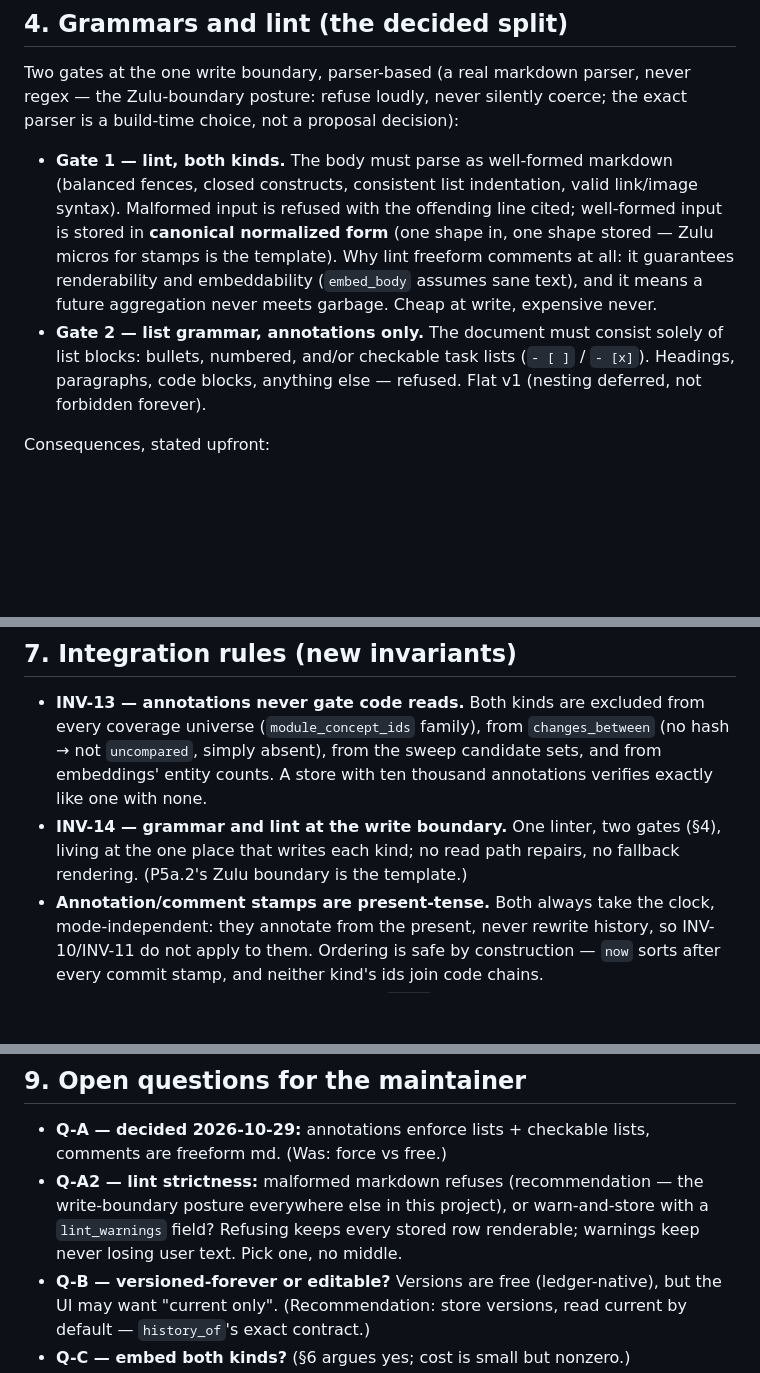
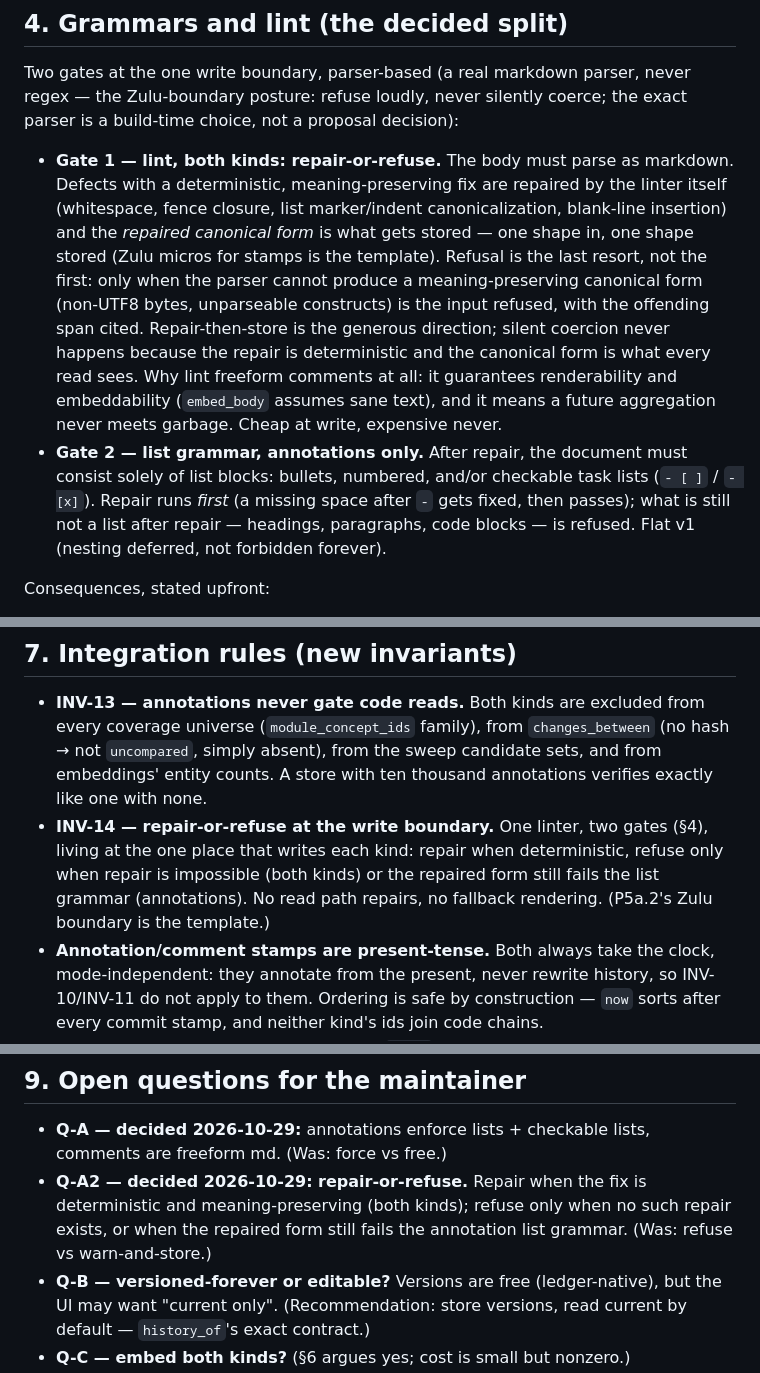
Before and after one commit to opticsWolf/coderadar, a Markdown page: docs/annotations-comments-proposal.md, 3 parts joined by grey strips. Rendered like a GitHub page; blank space fills up the shorter version.

Commit message:
Proposal: Q-A2 decided (repair-or-refuse lint, grammar checked post-repair)

```diff
--- a/docs/annotations-comments-proposal.md
+++ b/docs/annotations-comments-proposal.md
@@ -120,18 +120,26 @@ Two gates at the one write boundary, parser-based (a real markdown parser,
 never regex — the Zulu-boundary posture: refuse loudly, never silently
 coerce; the exact parser is a build-time choice, not a proposal decision):
 
-- **Gate 1 — lint, both kinds.** The body must parse as well-formed markdown
-  (balanced fences, closed constructs, consistent list indentation, valid
-  link/image syntax). Malformed input is refused with the offending line
-  cited; well-formed input is stored in **canonical normalized form** (one
-  shape in, one shape stored — Zulu micros for stamps is the template).
+- **Gate 1 — lint, both kinds: repair-or-refuse.** The body must parse as
+  markdown. Defects with a deterministic, meaning-preserving fix are
+  repaired by the linter itself (whitespace, fence closure, list
+  marker/indent canonicalization, blank-line insertion) and the *repaired
+  canonical form* is what gets stored — one shape in, one shape stored
+  (Zulu micros for stamps is the template). Refusal is the last resort,
+  not the first: only when the parser cannot produce a meaning-preserving
+  canonical form (non-UTF8 bytes, unparseable constructs) is the input
+  refused, with the offending span cited. Repair-then-store is the generous
+  direction; silent coercion never happens because the repair is
+  deterministic and the canonical form is what every read sees.
   Why lint freeform comments at all: it guarantees renderability and
   embeddability (`embed_body` assumes sane text), and it means a future
   aggregation never meets garbage. Cheap at write, expensive never.
-- **Gate 2 — list grammar, annotations only.** The document must consist
-  solely of list blocks: bullets, numbered, and/or checkable task lists
-  (`- [ ]` / `- [x]`). Headings, paragraphs, code blocks, anything else —
-  refused. Flat v1 (nesting deferred, not forbidden forever).
+- **Gate 2 — list grammar, annotations only.** After repair, the document
+  must consist solely of list blocks: bullets, numbered, and/or checkable
+  task lists (`- [ ]` / `- [x]`). Repair runs *first* (a missing space after
+  `-` gets fixed, then passes); what is still not a list after repair —
+  headings, paragraphs, code blocks — is refused. Flat v1 (nesting deferred,
+  not forbidden forever).
 
 Consequences, stated upfront:
 
@@ -188,9 +196,11 @@ backfill are an honest gap, not a silent one.
   `changes_between` (no hash → not `uncompared`, simply absent), from the
   sweep candidate sets, and from embeddings' entity counts. A store with ten
   thousand annotations verifies exactly like one with none.
-- **INV-14 — grammar and lint at the write boundary.** One linter, two gates
-  (§4), living at the one place that writes each kind; no read path repairs,
-  no fallback rendering. (P5a.2's Zulu boundary is the template.)
+- **INV-14 — repair-or-refuse at the write boundary.** One linter, two
+  gates (§4), living at the one place that writes each kind: repair when
+  deterministic, refuse only when repair is impossible (both kinds) or the
+  repaired form still fails the list grammar (annotations). No read path
+  repairs, no fallback rendering. (P5a.2's Zulu boundary is the template.)
 - **Annotation/comment stamps are present-tense.** Both always take the
   clock, mode-independent: they annotate from the present, never rewrite
   history, so INV-10/INV-11 do not apply to them. Ordering is safe by
@@ -224,10 +234,10 @@ backfill are an honest gap, not a silent one.
 
 - **Q-A — decided 2026-10-29:** annotations enforce lists + checkable lists,
   comments are freeform md. (Was: force vs free.)
-- **Q-A2 — lint strictness:** malformed markdown refuses (recommendation —
-  the write-boundary posture everywhere else in this project), or
-  warn-and-store with a `lint_warnings` field? Refusing keeps every stored
-  row renderable; warnings keep never losing user text. Pick one, no middle.
+- **Q-A2 — decided 2026-10-29: repair-or-refuse.** Repair when the fix is
+  deterministic and meaning-preserving (both kinds); refuse only when no
+  such repair exists, or when the repaired form still fails the annotation
+  list grammar. (Was: refuse vs warn-and-store.)
 - **Q-B — versioned-forever or editable?** Versions are free (ledger-native),
   but the UI may want "current only". (Recommendation: store versions, read
   current by default — `history_of`'s exact contract.)
```
